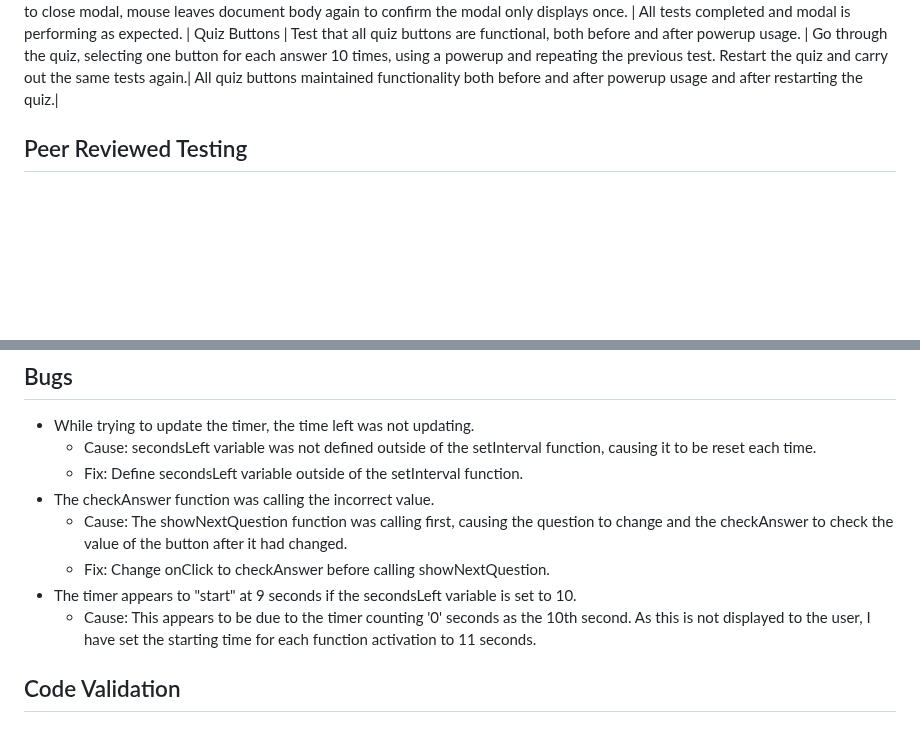
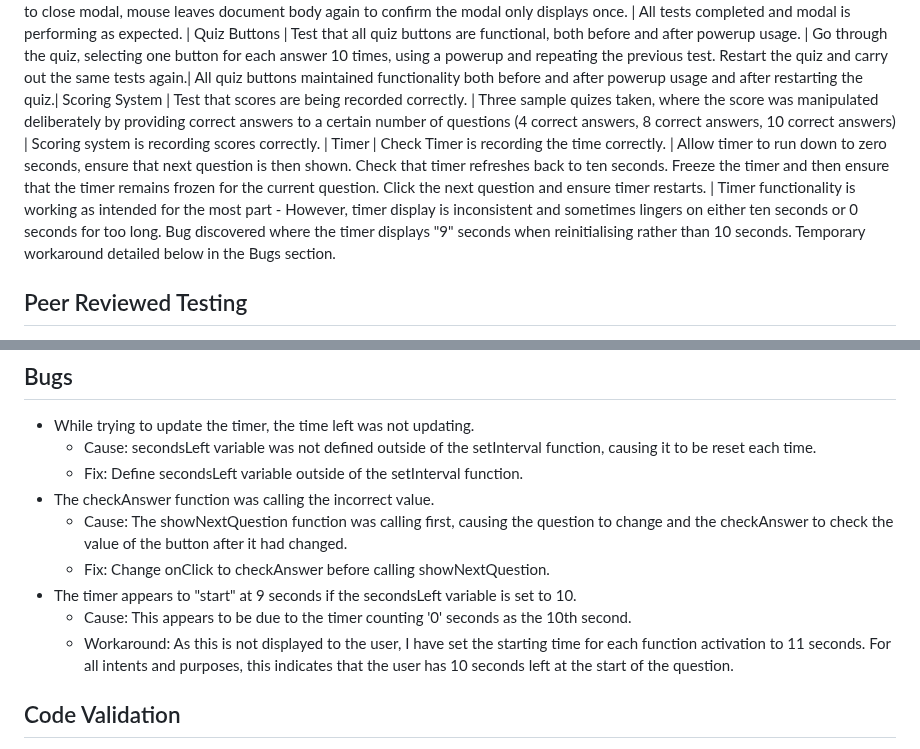
Before and after one commit to Morgana-S/quizzle, a Markdown page: TESTING.md, 2 parts joined by grey strips. GitHub-like rendering; blank space fills up the shorter version.

Commit message:
Add information on testing of timer function

```diff
--- a/TESTING.md
+++ b/TESTING.md
@@ -41,6 +41,9 @@ Tooltips | Test that tooltips display correctly. | Tooltips are hovered over wit
 Restart Quiz Functionality | Test that the quiz is able to be restarted. | Button is pressed both during the quiz, and at the end of the quiz. Check that all expected functions (timer, power-ups, toolstips, logo image link) are functioning successfully after restart button is pressed. | All functions working successfully.|
 |Custom Exit-Intent Modal | Test that modal displays intended behaviour regarding clicking, how often the modal is shown. | Modal is triggered by mouse leaving the document body, modal link is clicked, modal backdrop is clicked to close modal, mouse leaves document body again to confirm the modal only displays once. | All tests completed and modal is performing as expected. |
 Quiz Buttons | Test that all quiz buttons are functional, both before and after powerup usage. | Go through the quiz, selecting one button for each answer 10 times, using a powerup and repeating the previous test. Restart the quiz and carry out the same tests again.| All quiz buttons maintained functionality both before and after powerup usage and after restarting the quiz.|
+Scoring System | Test that scores are being recorded correctly. | Three sample quizes taken, where the score was manipulated deliberately by providing correct answers to a certain number of questions (4 correct answers, 8 correct answers, 10 correct answers) | Scoring system is recording scores correctly. |
+Timer | Check Timer is recording the time correctly. | Allow timer to run down to zero seconds, ensure that next question is then shown. Check that timer refreshes back to ten seconds. Freeze the timer and then ensure that the timer remains frozen for the current question. Click the next question and ensure timer restarts. | Timer functionality is working as intended for the most part - However, timer display is inconsistent and sometimes lingers on either ten seconds or 0 seconds for too long. Bug discovered where the timer displays "9" seconds when reinitialising rather than 10 seconds. Temporary workaround detailed below in the Bugs section.
+
 
 ## Peer Reviewed Testing
 - The website was tested by three users on a variety of devices, from mobile phones to tablets and desktop PCs. User reports on website feedback detailed below.
@@ -57,7 +60,8 @@ Quiz Buttons | Test that all quiz buttons are functional, both before and after
     - Cause: The showNextQuestion function was calling first, causing the question to change and the checkAnswer to check the value of the button after it had changed.
     - Fix: Change onClick to checkAnswer before calling showNextQuestion.
 - The timer appears to "start" at 9 seconds if the secondsLeft variable is set to 10.
-    - Cause: This appears to be due to the timer counting '0' seconds as the 10th second. As this is not displayed to the user, I have set the starting time for each function activation to 11 seconds.
+    - Cause: This appears to be due to the timer counting '0' seconds as the 10th second.
+    - Workaround: As this is not displayed to the user, I have set the starting time for each function activation to 11 seconds. For all intents and purposes, this indicates that the user has 10 seconds left at the start of the question.
 ## Code Validation
 The website consists of one page, which was validated with the W3C HTML Validator and W3C Jigsaw CSS Validator, as shown below:
 ### HTML
```
